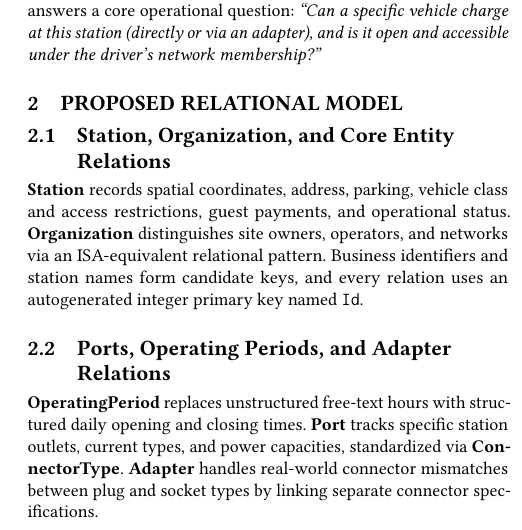
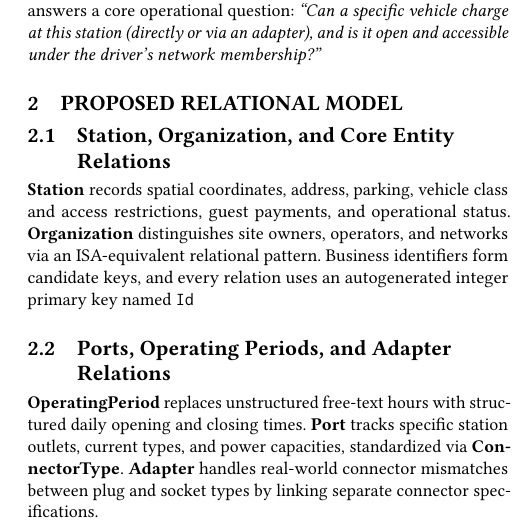
Before and after one commit to chohoon901/PluggedIn, a LaTeX paper (docs/04_Relational/4_Relational_Sunghun_Jungwon_Elias.tex): part of one column of page 1 of 4, cut so that both start at the same text. Compiled offline with pdfLaTeX.

Commit message:
Correcting mistake

```diff
--- a/docs/04_Relational/4_Relational_Sunghun_Jungwon_Elias.tex
+++ b/docs/04_Relational/4_Relational_Sunghun_Jungwon_Elias.tex
@@ -44,7 +44,7 @@ We link charging stations to structured operating periods, ports, standardized c
 
 \section{Proposed Relational Model}
 \subsection{Station, Organization, and Core Entity Relations}
-\textbf{Station} records spatial coordinates, address, parking, vehicle class and access restrictions, guest payments, and operational status. \textbf{Organization} distinguishes site owners, operators, and networks via an ISA-equivalent relational pattern. Business identifiers and station names form candidate keys, and every relation uses an autogenerated integer primary key named \texttt{Id}.
+\textbf{Station} records spatial coordinates, address, parking, vehicle class and access restrictions, guest payments, and operational status. \textbf{Organization} distinguishes site owners, operators, and networks via an ISA-equivalent relational pattern. Business identifiers form candidate keys, and every relation uses an autogenerated integer primary key named \texttt{Id}
 
 \subsection{Ports, Operating Periods, and Adapter Relations}
 \textbf{OperatingPeriod} replaces unstructured free-text hours with structured daily opening and closing times. \textbf{Port} tracks specific station outlets, current types, and power capacities, standardized via \textbf{ConnectorType}. \textbf{Adapter} handles real-world connector mismatches between plug and socket types by linking separate connector specifications.
```
